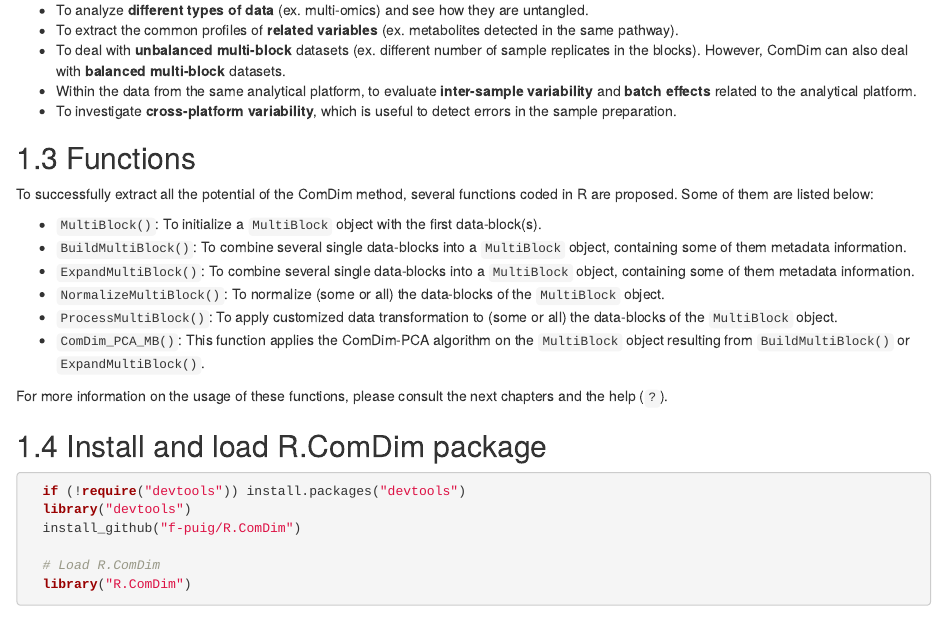
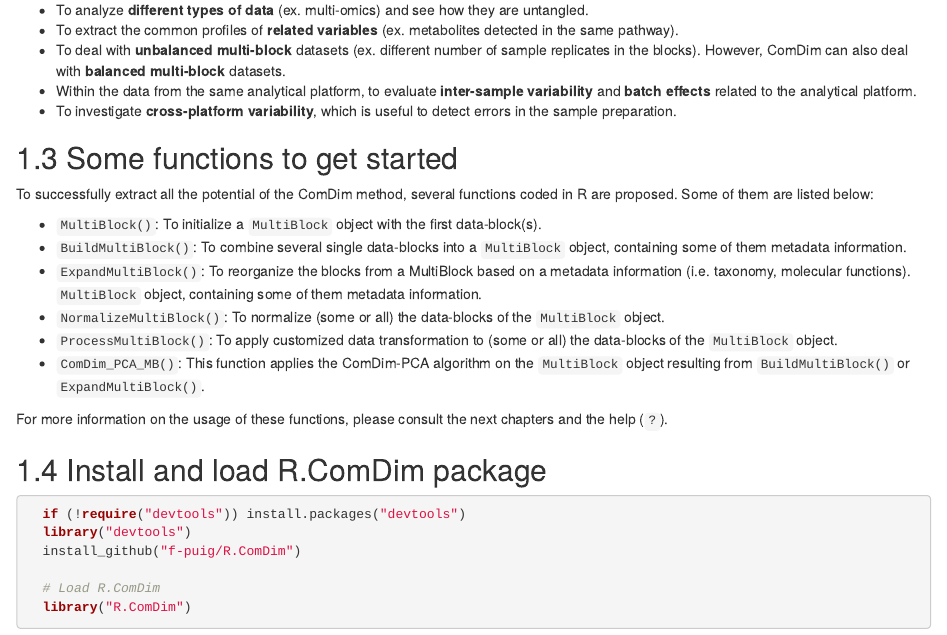
Before and after one commit to f-puig/R.ComDim.Docs, an R Markdown document (01-intro.Rmd): the page in a window 1100 px wide, from 330 px down. Rendered offline with R 4.5, knitr and Pandoc, with nearby package versions; drawn as R Markdown's standard HTML page in place of the format the file asks for.

Commit message:
Add files via upload

```diff
--- a/01-intro.Rmd
+++ b/01-intro.Rmd
@@ -34,7 +34,7 @@
 errors in the sample preparation.
 
 
-## Functions {#functions}
+## Some functions to get started {#functions}
 
 To successfully extract all the potential of the ComDim method, several
 functions coded in R are proposed. Some of them are listed below:
@@ -42,7 +42,7 @@
 - `MultiBlock()`: To initialize a `MultiBlock` object with the first data-block(s).
 - `BuildMultiBlock()`: To combine several single data-blocks into a `MultiBlock`
 object, containing some of them metadata information.
-- `ExpandMultiBlock()`: To combine several single data-blocks into a
+- `ExpandMultiBlock()`: To reorganize the blocks from a MultiBlock based on a metadata information (i.e. taxonomy, molecular functions).
 `MultiBlock` object, containing some of them metadata information.
 - `NormalizeMultiBlock()`: To normalize (some or all) the data-blocks of the
 `MultiBlock` object.
```
Also changed, not shown: packages.bib (+2 -2 lines), docs/_main.tex, docs/search_index.json, 10 other files.
